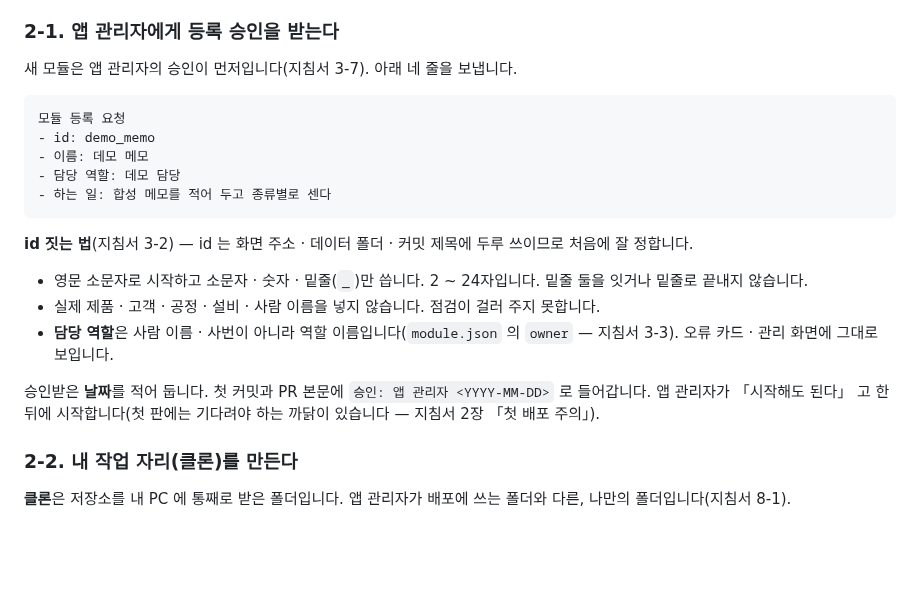
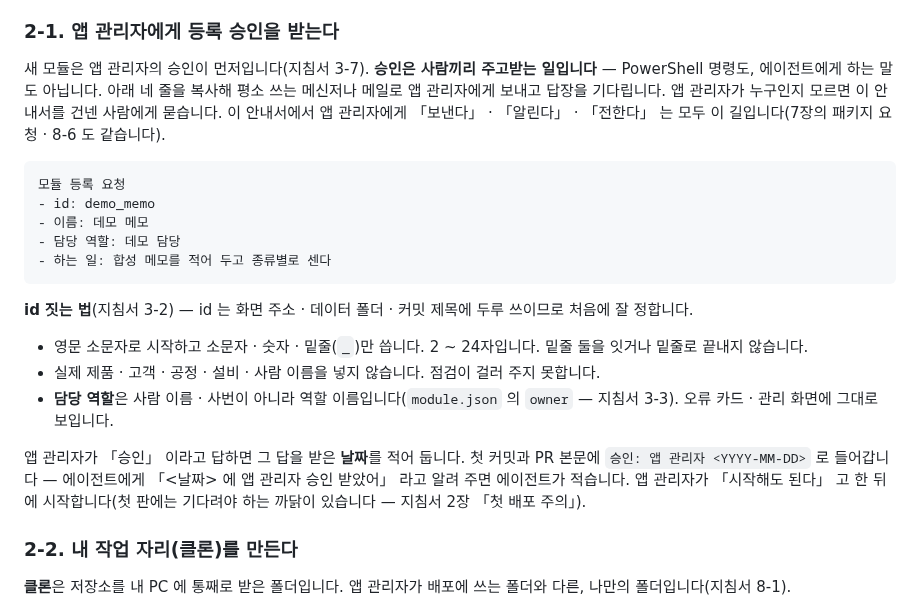
Before and after one commit to ddigle/streamlit_Capa_Simulation, a Markdown page: docs/module_colleague_guide.md, the part around the change. GitHub-like rendering; blank space fills up the shorter version.

Commit message:
동료 안내서 2-1 — 등록 승인은 메신저 · 메일로 주고받는 일이라고 밝힌다
명령이나 에이전트 대화로 오해하지 않게, 앱 관리자에게 「보낸다」 는 모두 같은 길임을 적고
승인 날짜를 에이전트에게 알리는 말을 더한다.

Co-Authored-By: Claude Opus 5.5 <noreply@anthropic.com>

````diff
--- a/docs/module_colleague_guide.md
+++ b/docs/module_colleague_guide.md
@@ -50,7 +50,10 @@
 
 ### 2-1. 앱 관리자에게 등록 승인을 받는다
 
-새 모듈은 앱 관리자의 승인이 먼저입니다(지침서 3-7). 아래 네 줄을 보냅니다.
+새 모듈은 앱 관리자의 승인이 먼저입니다(지침서 3-7). **승인은 사람끼리 주고받는 일입니다** — PowerShell 명령도, 에이전트에게
+하는 말도 아닙니다. 아래 네 줄을 복사해 평소 쓰는 메신저나 메일로 앱 관리자에게 보내고 답장을 기다립니다. 앱 관리자가 누구인지
+모르면 이 안내서를 건넨 사람에게 묻습니다. 이 안내서에서 앱 관리자에게 「보낸다」 · 「알린다」 · 「전한다」 는 모두 이 길입니다(7장의
+패키지 요청 · 8-6 도 같습니다).
 
 ```text
 모듈 등록 요청
@@ -66,8 +69,9 @@
 - 실제 제품 · 고객 · 공정 · 설비 · 사람 이름을 넣지 않습니다. 점검이 걸러 주지 못합니다.
 - **담당 역할**은 사람 이름 · 사번이 아니라 역할 이름입니다(`module.json` 의 `owner` — 지침서 3-3). 오류 카드 · 관리 화면에 그대로 보입니다.
 
-승인받은 **날짜**를 적어 둡니다. 첫 커밋과 PR 본문에 `승인: 앱 관리자 <YYYY-MM-DD>` 로 들어갑니다.
-앱 관리자가 「시작해도 된다」 고 한 뒤에 시작합니다(첫 판에는 기다려야 하는 까닭이 있습니다 — 지침서 2장 「첫 배포 주의」).
+앱 관리자가 「승인」 이라고 답하면 그 답을 받은 **날짜**를 적어 둡니다. 첫 커밋과 PR 본문에 `승인: 앱 관리자 <YYYY-MM-DD>` 로
+들어갑니다 — 에이전트에게 「<날짜> 에 앱 관리자 승인 받았어」 라고 알려 주면 에이전트가 적습니다. 앱 관리자가 「시작해도 된다」 고 한
+뒤에 시작합니다(첫 판에는 기다려야 하는 까닭이 있습니다 — 지침서 2장 「첫 배포 주의」).
 
 ### 2-2. 내 작업 자리(클론)를 만든다
 
````
